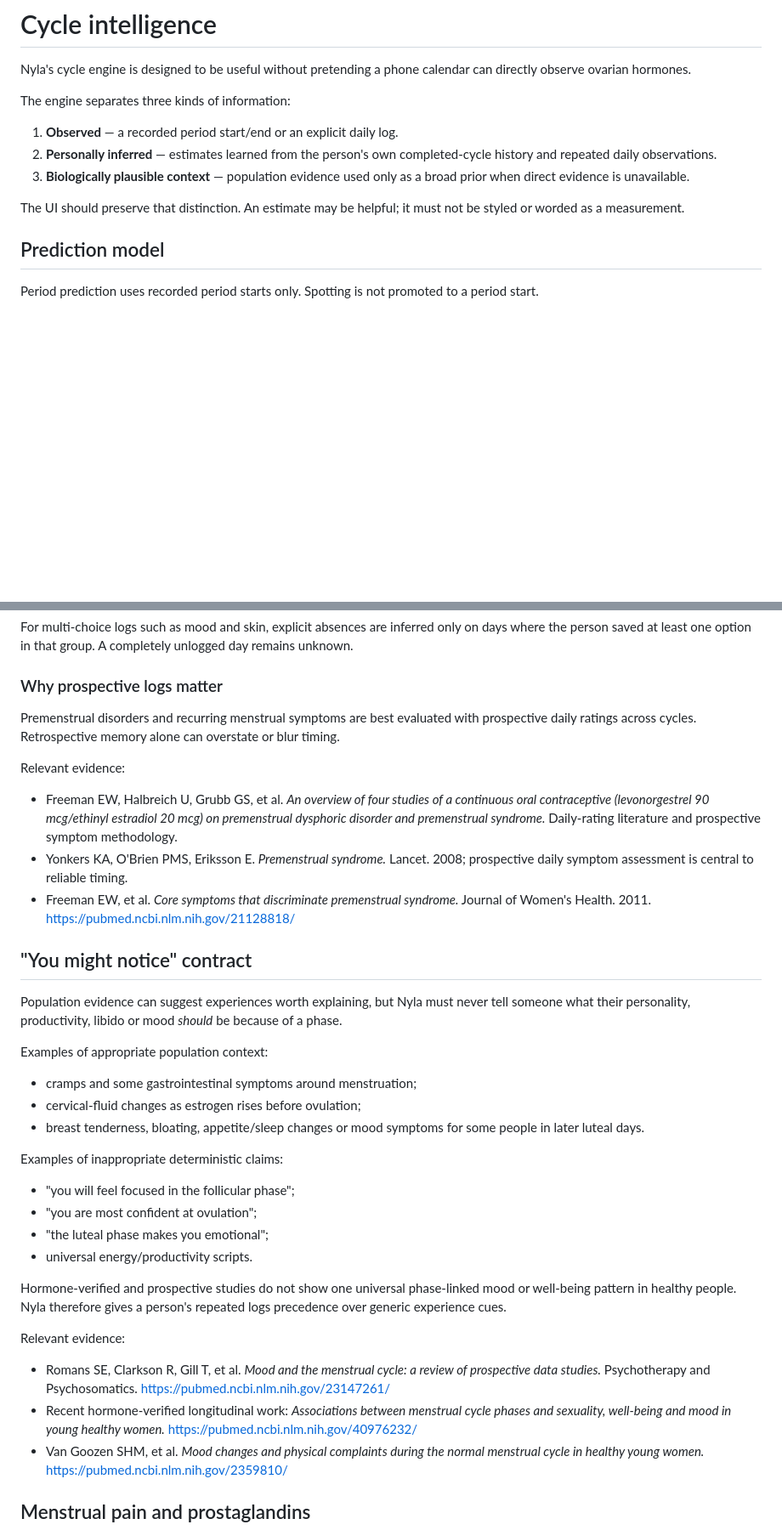
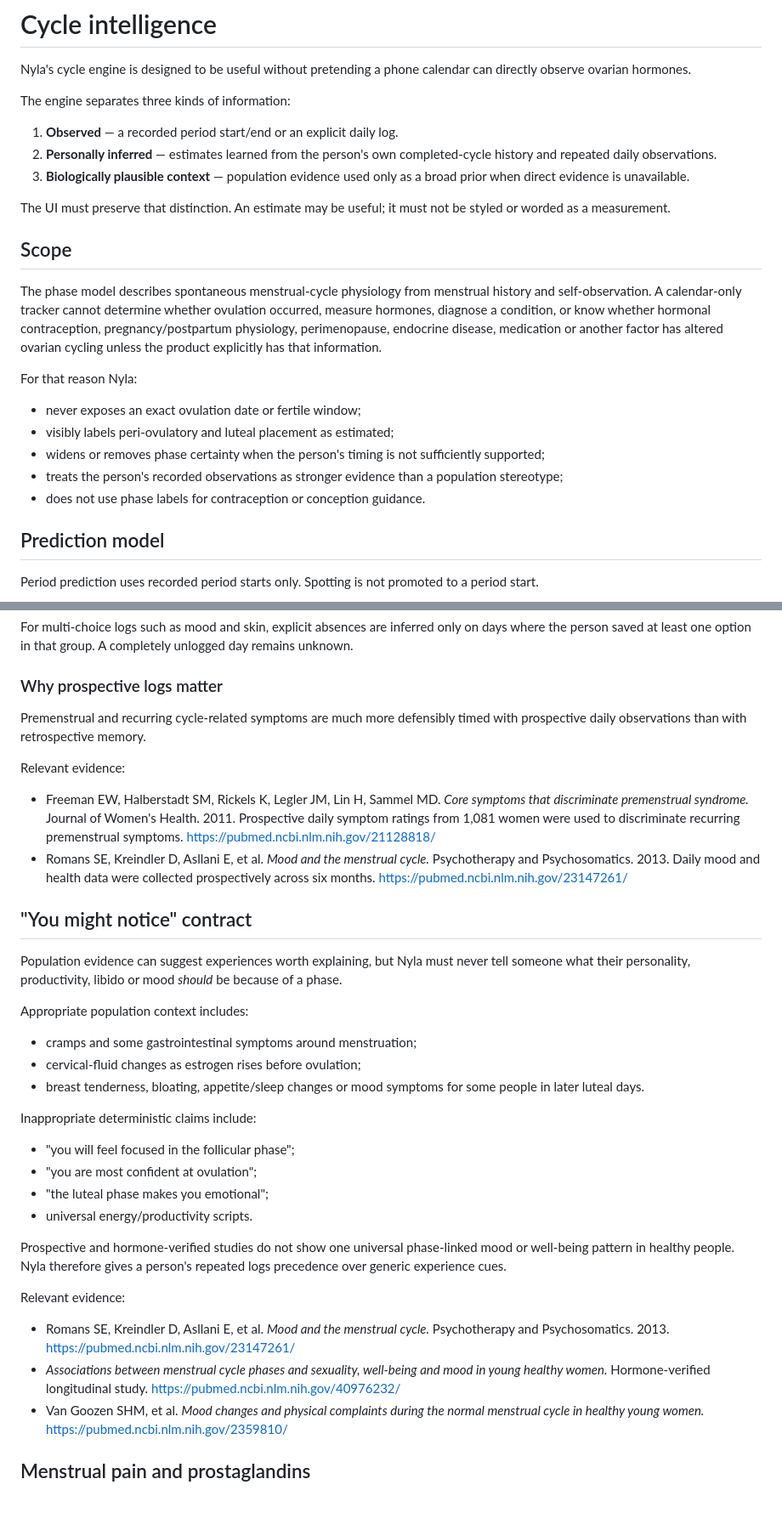
Before and after one commit to sidwiskers/nyla, a Markdown page: docs/CYCLE_INTELLIGENCE.md, 2 parts joined by grey strips. Shown at 85% size. Drawn GitHub-style; blank space fills up the shorter version.

Commit message:
Tighten cycle intelligence evidence contract

```diff
--- a/docs/CYCLE_INTELLIGENCE.md
+++ b/docs/CYCLE_INTELLIGENCE.md
@@ -8,7 +8,19 @@ The engine separates three kinds of information:
 2. **Personally inferred** — estimates learned from the person's own completed-cycle history and repeated daily observations.
 3. **Biologically plausible context** — population evidence used only as a broad prior when direct evidence is unavailable.
 
-The UI should preserve that distinction. An estimate may be helpful; it must not be styled or worded as a measurement.
+The UI must preserve that distinction. An estimate may be useful; it must not be styled or worded as a measurement.
+
+## Scope
+
+The phase model describes spontaneous menstrual-cycle physiology from menstrual history and self-observation. A calendar-only tracker cannot determine whether ovulation occurred, measure hormones, diagnose a condition, or know whether hormonal contraception, pregnancy/postpartum physiology, perimenopause, endocrine disease, medication or another factor has altered ovarian cycling unless the product explicitly has that information.
+
+For that reason Nyla:
+
+- never exposes an exact ovulation date or fertile window;
+- visibly labels peri-ovulatory and luteal placement as estimated;
+- widens or removes phase certainty when the person's timing is not sufficiently supported;
+- treats the person's recorded observations as stronger evidence than a population stereotype;
+- does not use phase labels for contraception or conception guidance.
 
 ## Prediction model
 
@@ -104,37 +118,36 @@ For multi-choice logs such as mood and skin, explicit absences are inferred only
 
 ### Why prospective logs matter
 
-Premenstrual disorders and recurring menstrual symptoms are best evaluated with prospective daily ratings across cycles. Retrospective memory alone can overstate or blur timing.
+Premenstrual and recurring cycle-related symptoms are much more defensibly timed with prospective daily observations than with retrospective memory.
 
 Relevant evidence:
 
-- Freeman EW, Halbreich U, Grubb GS, et al. *An overview of four studies of a continuous oral contraceptive (levonorgestrel 90 mcg/ethinyl estradiol 20 mcg) on premenstrual dysphoric disorder and premenstrual syndrome.* Daily-rating literature and prospective symptom methodology.
-- Yonkers KA, O'Brien PMS, Eriksson E. *Premenstrual syndrome.* Lancet. 2008; prospective daily symptom assessment is central to reliable timing.
-- Freeman EW, et al. *Core symptoms that discriminate premenstrual syndrome.* Journal of Women's Health. 2011. https://pubmed.ncbi.nlm.nih.gov/21128818/
+- Freeman EW, Halberstadt SM, Rickels K, Legler JM, Lin H, Sammel MD. *Core symptoms that discriminate premenstrual syndrome.* Journal of Women's Health. 2011. Prospective daily symptom ratings from 1,081 women were used to discriminate recurring premenstrual symptoms. https://pubmed.ncbi.nlm.nih.gov/21128818/
+- Romans SE, Kreindler D, Asllani E, et al. *Mood and the menstrual cycle.* Psychotherapy and Psychosomatics. 2013. Daily mood and health data were collected prospectively across six months. https://pubmed.ncbi.nlm.nih.gov/23147261/
 
 ## "You might notice" contract
 
 Population evidence can suggest experiences worth explaining, but Nyla must never tell someone what their personality, productivity, libido or mood *should* be because of a phase.
 
-Examples of appropriate population context:
+Appropriate population context includes:
 
 - cramps and some gastrointestinal symptoms around menstruation;
 - cervical-fluid changes as estrogen rises before ovulation;
 - breast tenderness, bloating, appetite/sleep changes or mood symptoms for some people in later luteal days.
 
-Examples of inappropriate deterministic claims:
+Inappropriate deterministic claims include:
 
 - "you will feel focused in the follicular phase";
 - "you are most confident at ovulation";
 - "the luteal phase makes you emotional";
 - universal energy/productivity scripts.
 
-Hormone-verified and prospective studies do not show one universal phase-linked mood or well-being pattern in healthy people. Nyla therefore gives a person's repeated logs precedence over generic experience cues.
+Prospective and hormone-verified studies do not show one universal phase-linked mood or well-being pattern in healthy people. Nyla therefore gives a person's repeated logs precedence over generic experience cues.
 
 Relevant evidence:
 
-- Romans SE, Clarkson R, Gill T, et al. *Mood and the menstrual cycle: a review of prospective data studies.* Psychotherapy and Psychosomatics. https://pubmed.ncbi.nlm.nih.gov/23147261/
-- Recent hormone-verified longitudinal work: *Associations between menstrual cycle phases and sexuality, well-being and mood in young healthy women.* https://pubmed.ncbi.nlm.nih.gov/40976232/
+- Romans SE, Kreindler D, Asllani E, et al. *Mood and the menstrual cycle.* Psychotherapy and Psychosomatics. 2013. https://pubmed.ncbi.nlm.nih.gov/23147261/
+- *Associations between menstrual cycle phases and sexuality, well-being and mood in young healthy women.* Hormone-verified longitudinal study. https://pubmed.ncbi.nlm.nih.gov/40976232/
 - Van Goozen SHM, et al. *Mood changes and physical complaints during the normal menstrual cycle in healthy young women.* https://pubmed.ncbi.nlm.nih.gov/2359810/
 
 ## Menstrual pain and prostaglandins
```
Also changed, not shown: other parts of docs/CYCLE_INTELLIGENCE.md (+11 -9 lines).
